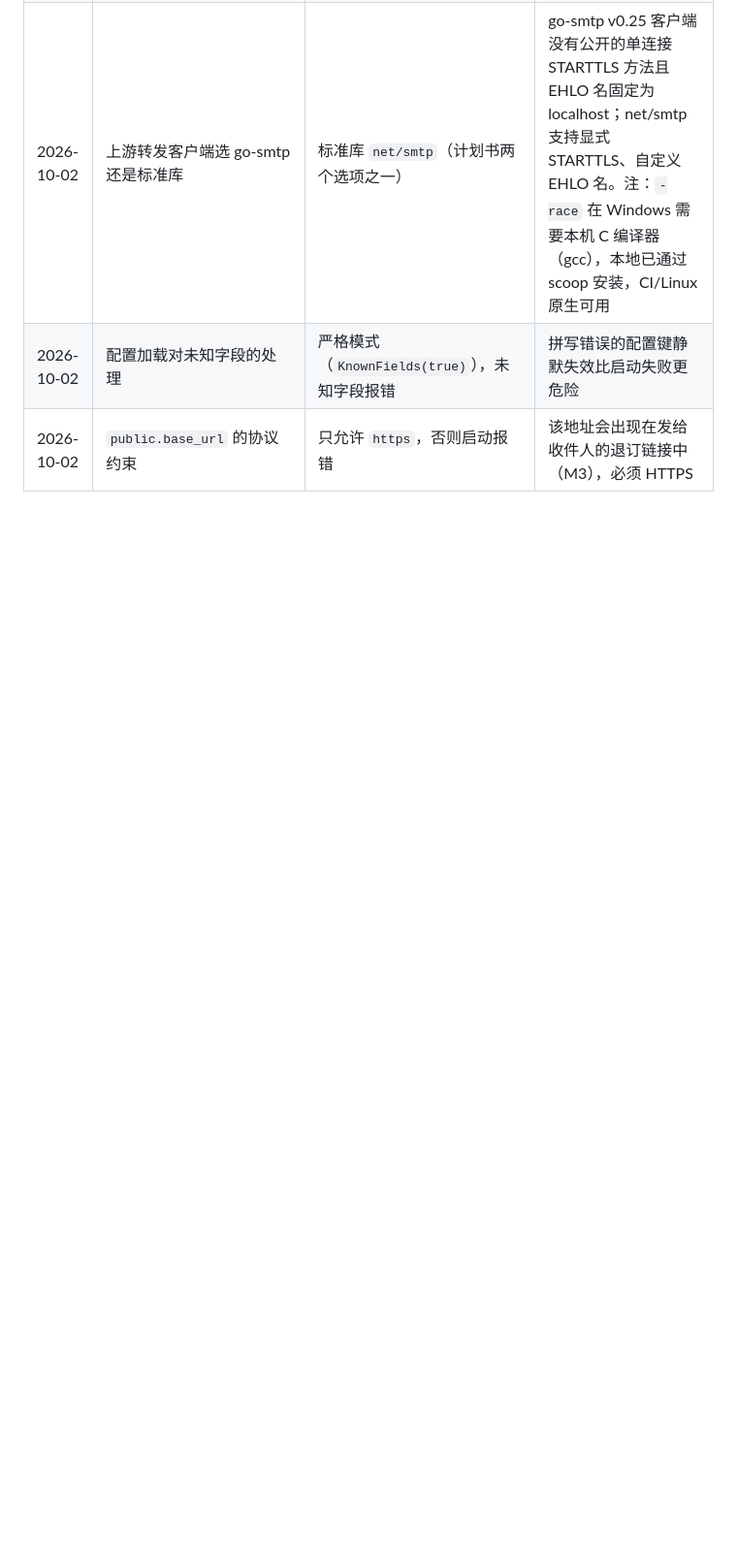
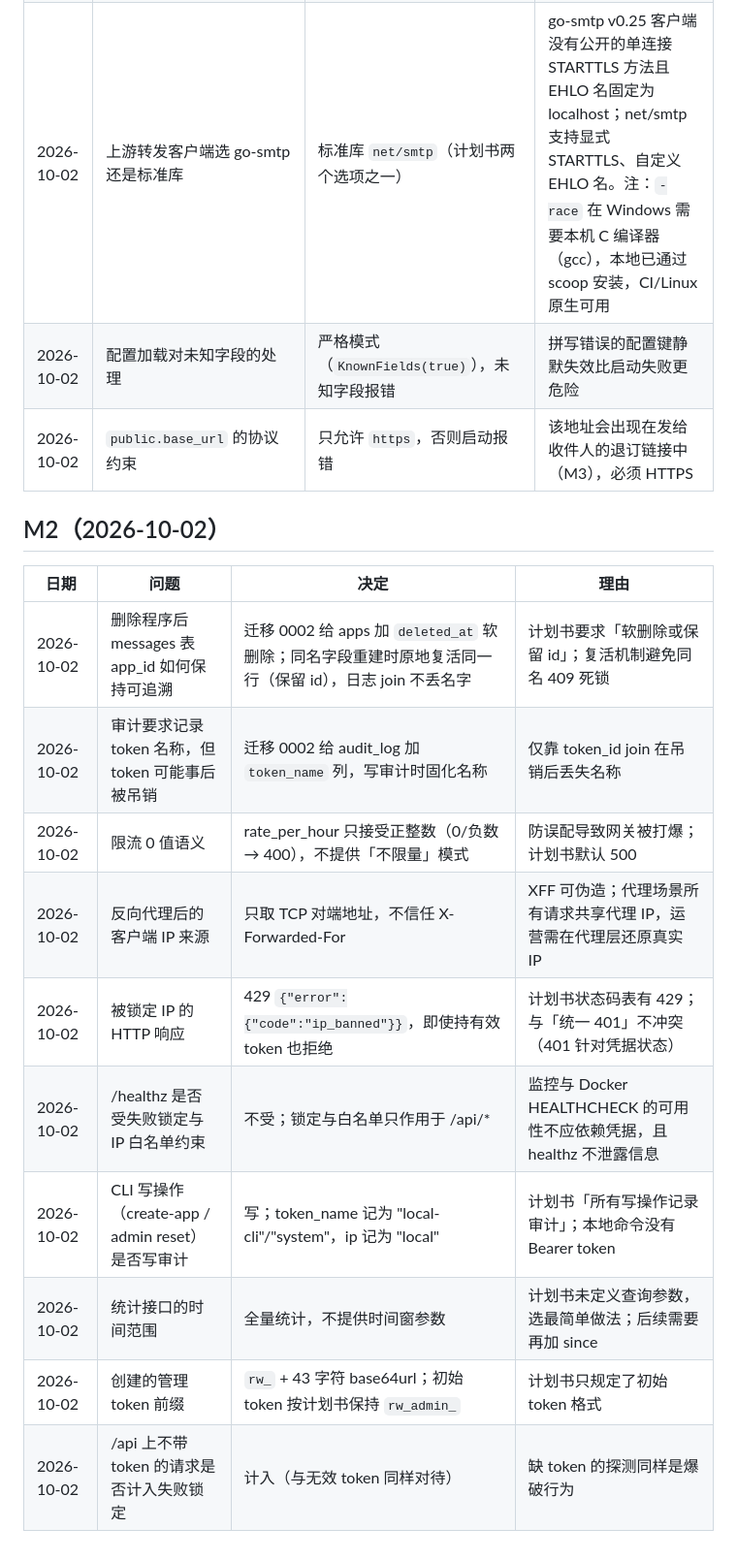
Before and after one commit to biliblihuorong/relayward-mail, a Markdown page: docs/DECISIONS.md, the part around the change. Shown at 97% size. Drawn GitHub-style; blank space fills up the shorter version.

Commit message:
docs: M2 usage guide, acceptance results and decisions

```diff
--- a/docs/DECISIONS.md
+++ b/docs/DECISIONS.md
@@ -21,3 +21,18 @@
 | 2026-10-02 | 上游转发客户端选 go-smtp 还是标准库 | 标准库 `net/smtp`（计划书两个选项之一） | go-smtp v0.25 客户端没有公开的单连接 STARTTLS 方法且 EHLO 名固定为 localhost；net/smtp 支持显式 STARTTLS、自定义 EHLO 名。注：`-race` 在 Windows 需要本机 C 编译器（gcc），本地已通过 scoop 安装，CI/Linux 原生可用 |
 | 2026-10-02 | 配置加载对未知字段的处理 | 严格模式（`KnownFields(true)`），未知字段报错 | 拼写错误的配置键静默失效比启动失败更危险 |
 | 2026-10-02 | `public.base_url` 的协议约束 | 只允许 `https`，否则启动报错 | 该地址会出现在发给收件人的退订链接中（M3），必须 HTTPS |
+
+## M2（2026-10-02）
+
+| 日期 | 问题 | 决定 | 理由 |
+| ---- | ---- | ---- | ---- |
+| 2026-10-02 | 删除程序后 messages 表 app_id 如何保持可追溯 | 迁移 0002 给 apps 加 `deleted_at` 软删除；同名字段重建时原地复活同一行（保留 id），日志 join 不丢名字 | 计划书要求「软删除或保留 id」；复活机制避免同名 409 死锁 |
+| 2026-10-02 | 审计要求记录 token 名称，但 token 可能事后被吊销 | 迁移 0002 给 audit_log 加 `token_name` 列，写审计时固化名称 | 仅靠 token_id join 在吊销后丢失名称 |
+| 2026-10-02 | 限流 0 值语义 | rate_per_hour 只接受正整数（0/负数 → 400），不提供「不限量」模式 | 防误配导致网关被打爆；计划书默认 500 |
+| 2026-10-02 | 反向代理后的客户端 IP 来源 | 只取 TCP 对端地址，不信任 X-Forwarded-For | XFF 可伪造；代理场景所有请求共享代理 IP，运营需在代理层还原真实 IP |
+| 2026-10-02 | 被锁定 IP 的 HTTP 响应 | 429 `{"error":{"code":"ip_banned"}}`，即使持有效 token 也拒绝 | 计划书状态码表有 429；与「统一 401」不冲突（401 针对凭据状态） |
+| 2026-10-02 | /healthz 是否受失败锁定与 IP 白名单约束 | 不受；锁定与白名单只作用于 /api/* | 监控与 Docker HEALTHCHECK 的可用性不应依赖凭据，且 healthz 不泄露信息 |
+| 2026-10-02 | CLI 写操作（create-app / admin reset）是否写审计 | 写；token_name 记为 "local-cli"/"system"，ip 记为 "local" | 计划书「所有写操作记录审计」；本地命令没有 Bearer token |
+| 2026-10-02 | 统计接口的时间范围 | 全量统计，不提供时间窗参数 | 计划书未定义查询参数，选最简单做法；后续需要再加 since |
+| 2026-10-02 | 创建的管理 token 前缀 | `rw_` + 43 字符 base64url；初始 token 按计划书保持 `rw_admin_` | 计划书只规定了初始 token 格式 |
+| 2026-10-02 | /api 上不带 token 的请求是否计入失败锁定 | 计入（与无效 token 同样对待） | 缺 token 的探测同样是爆破行为 |
```
Also changed, not shown: README.md (+57 -5 lines).
